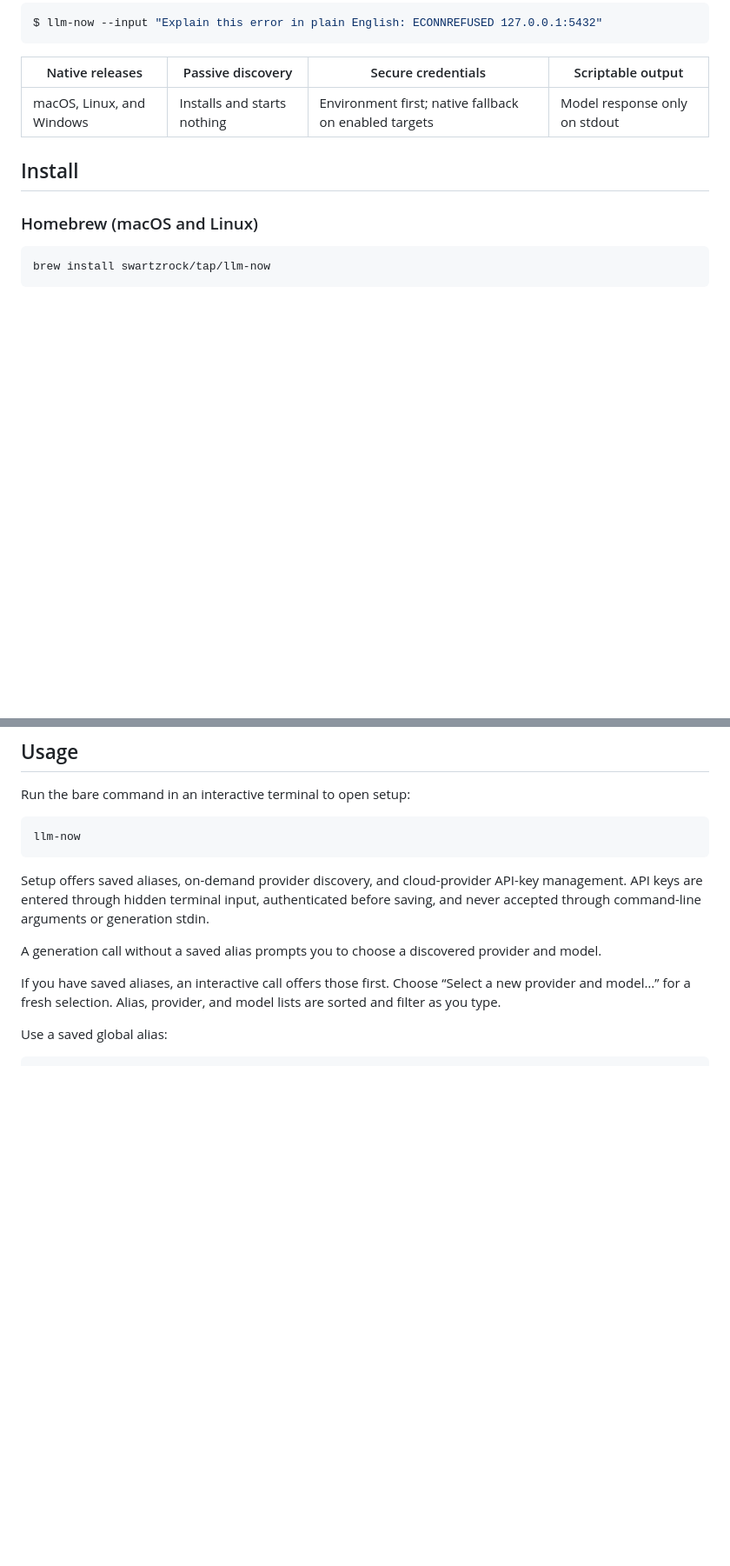
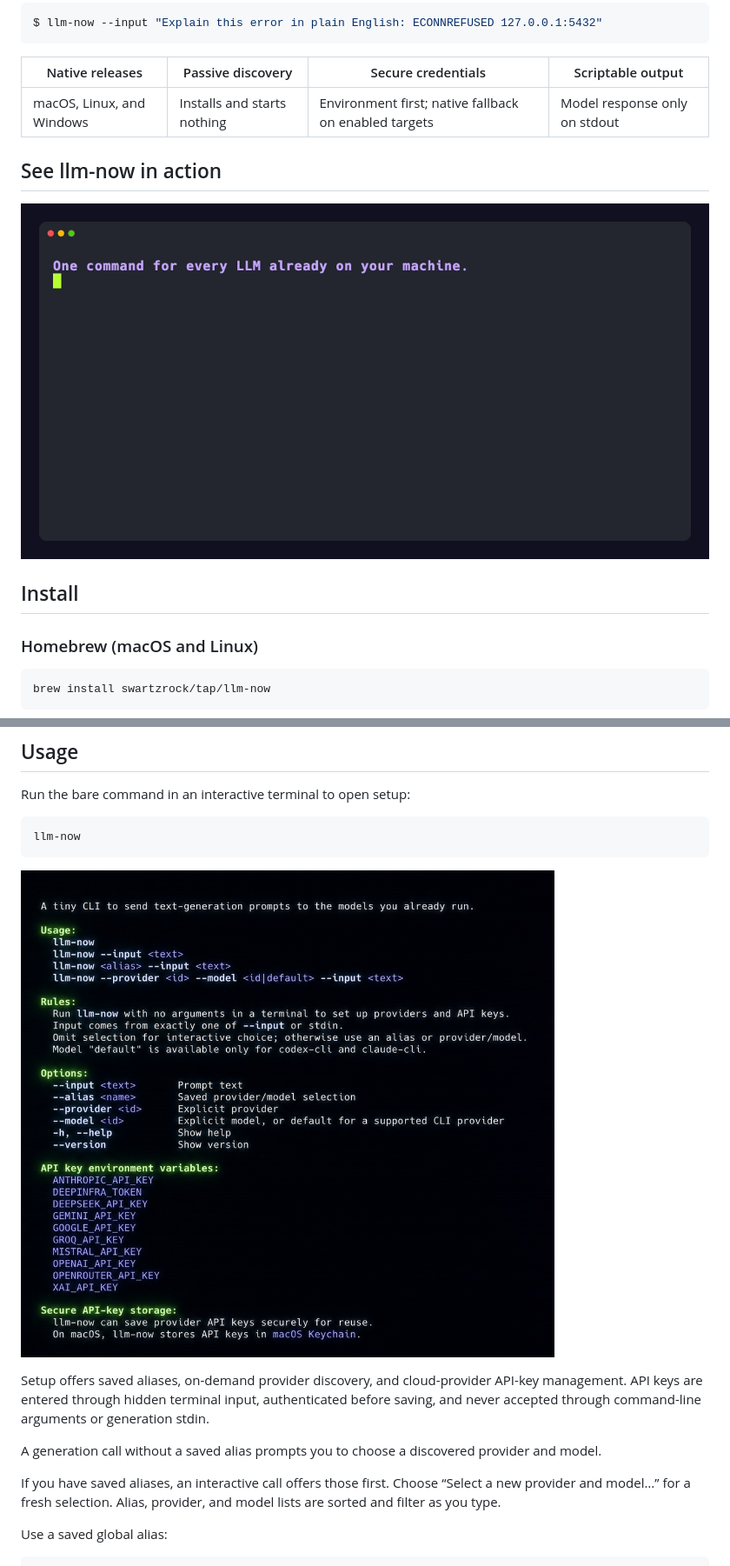
Before and after one commit to swartzrock/llm-now, a Markdown page: README.md, 2 parts joined by grey strips. Shown at 87% size. Drawn GitHub-style; blank space fills up the shorter version.

Commit message:
docs: showcase terminal demos in README

````diff
--- a/README.md
+++ b/README.md
@@ -18,6 +18,10 @@ $ llm-now --input "Explain this error in plain English: ECONNREFUSED 127.0.0.1:5
 | Native releases | Passive discovery | Secure credentials | Scriptable output |
 | --- | --- | --- | --- |
 | macOS, Linux, and Windows | Installs and starts nothing | Environment first; native fallback on enabled targets | Model response only on stdout |
+
+## See llm-now in action
+
+![Animated terminal demo of llm-now discovering available providers and using model aliases](docs/demos/demo.gif)
 
 ## Install
 
@@ -44,6 +48,8 @@ Run the bare command in an interactive terminal to open setup:
 ```bash
 llm-now
 ```
+
+![Rendered llm-now help screen showing usage, options, API-key environment variables, and secure storage guidance](docs/demos/help-screen.jpg)
 
 Setup offers saved aliases, on-demand provider discovery, and cloud-provider API-key management. API keys are entered through hidden terminal input, authenticated before saving, and never accepted through command-line arguments or generation stdin.
 
````
